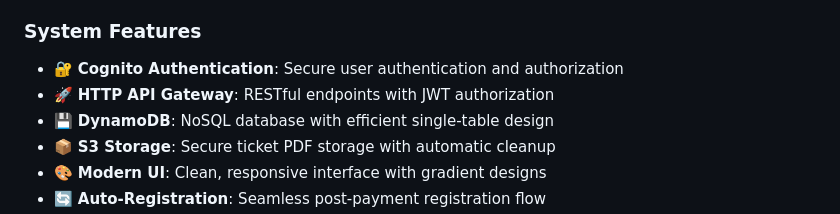
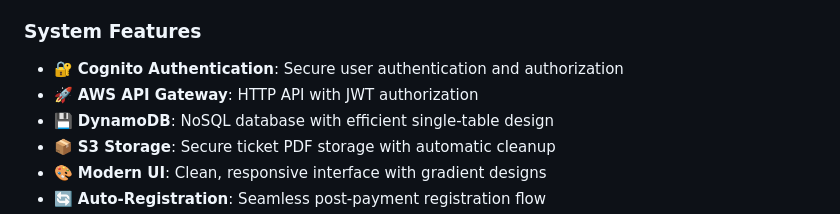
Before and after one commit to Patil-Nitish/event-ticket-system-, a Markdown page: README.md, the part around the change. Rendered like a GitHub page.

Commit message:
Standardize API Gateway terminology for consistency
Co-authored-by: Patil-Nitish <111190737+Patil-Nitish@users.noreply.github.com>

```diff
--- a/README.md
+++ b/README.md
@@ -50,7 +50,7 @@ The Event Ticket System is a fully serverless application designed to streamline
 ### System Features
 
 - 🔐 **Cognito Authentication**: Secure user authentication and authorization
-- 🚀 **HTTP API Gateway**: RESTful endpoints with JWT authorization
+- 🚀 **AWS API Gateway**: HTTP API with JWT authorization
 - 💾 **DynamoDB**: NoSQL database with efficient single-table design
 - 📦 **S3 Storage**: Secure ticket PDF storage with automatic cleanup
 - 🎨 **Modern UI**: Clean, responsive interface with gradient designs
```
